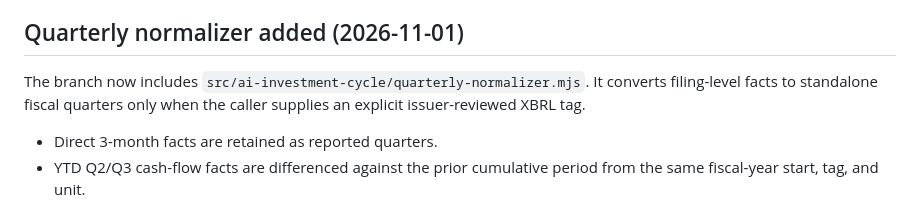
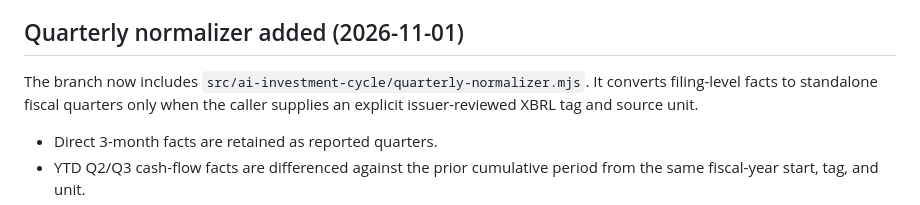
Before and after one commit to whsmac/investlab-dashboard, a Markdown page: docs/six-company-sec-ingestion.md, the part around the change. Rendered like a GitHub page.

Commit message:
Clarify explicit source unit requirement in normalizer docs

```diff
--- a/docs/six-company-sec-ingestion.md
+++ b/docs/six-company-sec-ingestion.md
@@ -61,7 +61,7 @@ Unit tests validate extraction and provenance retention only. They do not claim
 
 ## Quarterly normalizer added (2026-11-01)
 
-The branch now includes `src/ai-investment-cycle/quarterly-normalizer.mjs`. It converts filing-level facts to standalone fiscal quarters only when the caller supplies an explicit issuer-reviewed XBRL tag.
+The branch now includes `src/ai-investment-cycle/quarterly-normalizer.mjs`. It converts filing-level facts to standalone fiscal quarters only when the caller supplies an explicit issuer-reviewed XBRL tag and source unit.
 
 - Direct 3-month facts are retained as reported quarters.
 - YTD Q2/Q3 cash-flow facts are differenced against the prior cumulative period from the same fiscal-year start, tag, and unit.
```
